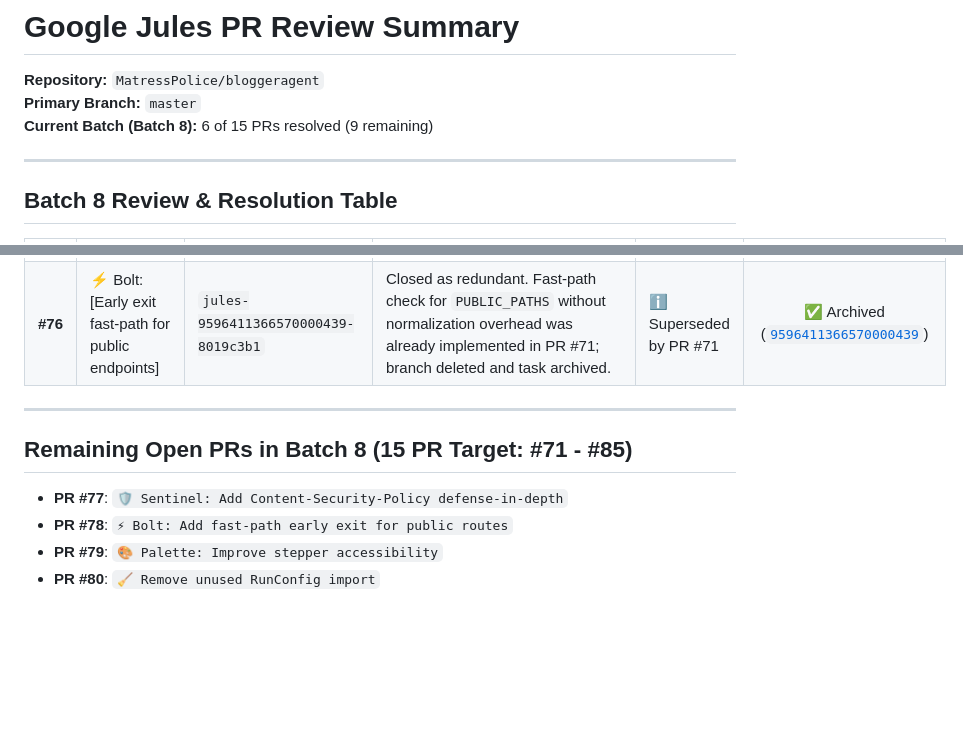
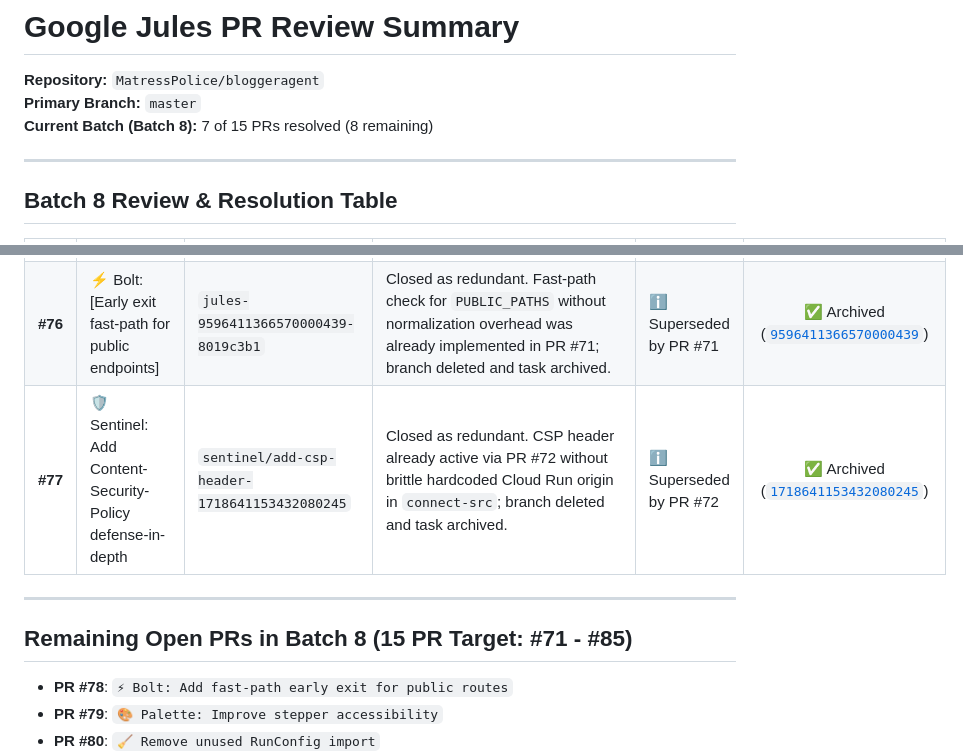
Before and after one commit to MatressPolice/bloggeragent, a Markdown page: jules_pr_review_summary.md, 2 parts joined by grey strips. Drawn GitHub-style; blank space fills up the shorter version.

Commit message:
Update jules_pr_review_summary.md [skip ci]

```diff
--- a/jules_pr_review_summary.md
+++ b/jules_pr_review_summary.md
@@ -2,7 +2,7 @@
 
 **Repository:** `MatressPolice/bloggeragent`
 **Primary Branch:** `master`
-**Current Batch (Batch 8):** 6 of 15 PRs resolved (9 remaining)
+**Current Batch (Batch 8):** 7 of 15 PRs resolved (8 remaining)
 
 ---
 
@@ -16,12 +16,12 @@
 | **#74** | 🛡️ Sentinel: Add Content-Security-Policy header | `sentinel-add-csp-header-7998342156215288058` | Closed as redundant. CSP header with required CDN and Google Fonts origins was already integrated in PR #72; branch deleted and task archived. | ℹ️ Superseded by PR #72 | ✅ Archived ([`7998342156215288058`](https://jules.google.com/task/7998342156215288058)) |
 | **#75** | 🎨 Palette: Enhance accessibility for progress stepper and icons | `palette-a11y-enhancements-3768533463483403434` | Added `aria-hidden="true"` to decorative emojis/icons, added list semantics (`role="list"`/`role="listitem"`) and dynamic `aria-current="step"` to stepper in `frontend/index.html`; combined learnings in `.Jules/palette.md`. | ✅ 32/32 Tests Passing | ✅ Archived ([`3768533463483403434`](https://jules.google.com/task/3768533463483403434)) |
 | **#76** | ⚡ Bolt: [Early exit fast-path for public endpoints] | `jules-9596411366570000439-8019c3b1` | Closed as redundant. Fast-path check for `PUBLIC_PATHS` without normalization overhead was already implemented in PR #71; branch deleted and task archived. | ℹ️ Superseded by PR #71 | ✅ Archived ([`9596411366570000439`](https://jules.google.com/task/9596411366570000439)) |
+| **#77** | 🛡️ Sentinel: Add Content-Security-Policy defense-in-depth | `sentinel/add-csp-header-1718641153432080245` | Closed as redundant. CSP header already active via PR #72 without brittle hardcoded Cloud Run origin in `connect-src`; branch deleted and task archived. | ℹ️ Superseded by PR #72 | ✅ Archived ([`1718641153432080245`](https://jules.google.com/task/1718641153432080245)) |
 
 ---
 
 ## Remaining Open PRs in Batch 8 (15 PR Target: #71 - #85)
 
-- **PR #77**: `🛡️ Sentinel: Add Content-Security-Policy defense-in-depth`
 - **PR #78**: `⚡ Bolt: Add fast-path early exit for public routes`
 - **PR #79**: `🎨 Palette: Improve stepper accessibility`
 - **PR #80**: `🧹 Remove unused RunConfig import`
```
